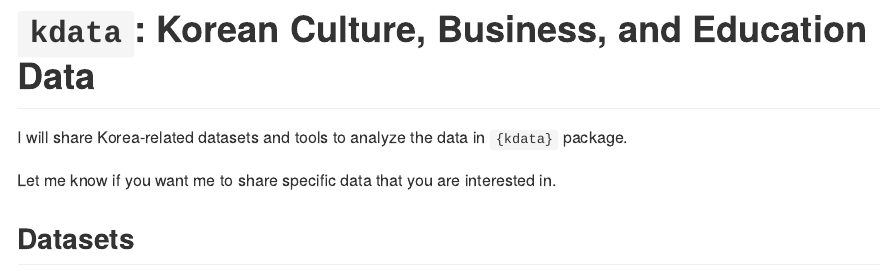
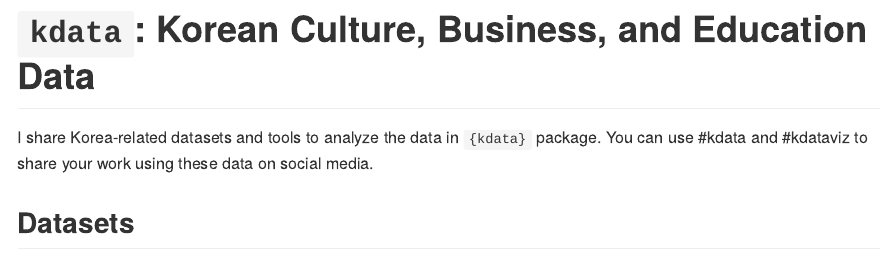
Before and after one commit to kjayhan/kdata, an R Markdown document (README.Rmd): the page in a window 1100 px wide, from its top. The pictures show the output file README.md that the author committed with the source, drawn offline in the style of GitHub.

Commit message:
readme tense

```diff
--- a/README.Rmd
+++ b/README.Rmd
@@ -9,10 +9,7 @@ knitr::opts_chunk$set(echo = TRUE)
 
 # `kdata`: Korean Culture, Business, and Education Data
 
-I will share Korea-related datasets and tools to analyze the data in `{kdata}` package.
-
-Let me know if you want me to share specific data that you are interested in.
-
+I share Korea-related datasets and tools to analyze the data in `{kdata}` package. You can use #kdata and #kdataviz to share your work using these data on social media.
 
 ## Datasets
 
```
Also changed, not shown: README.md.
